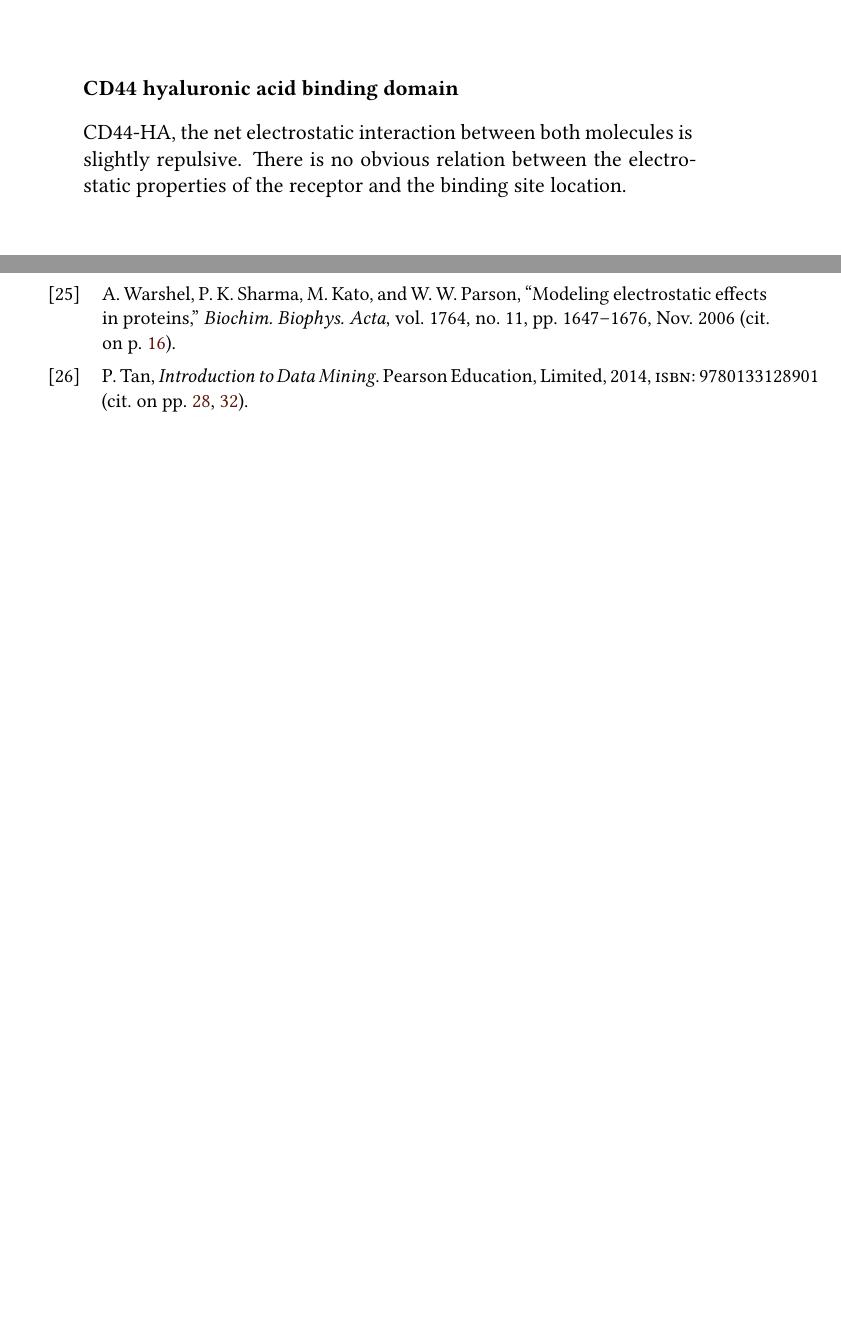
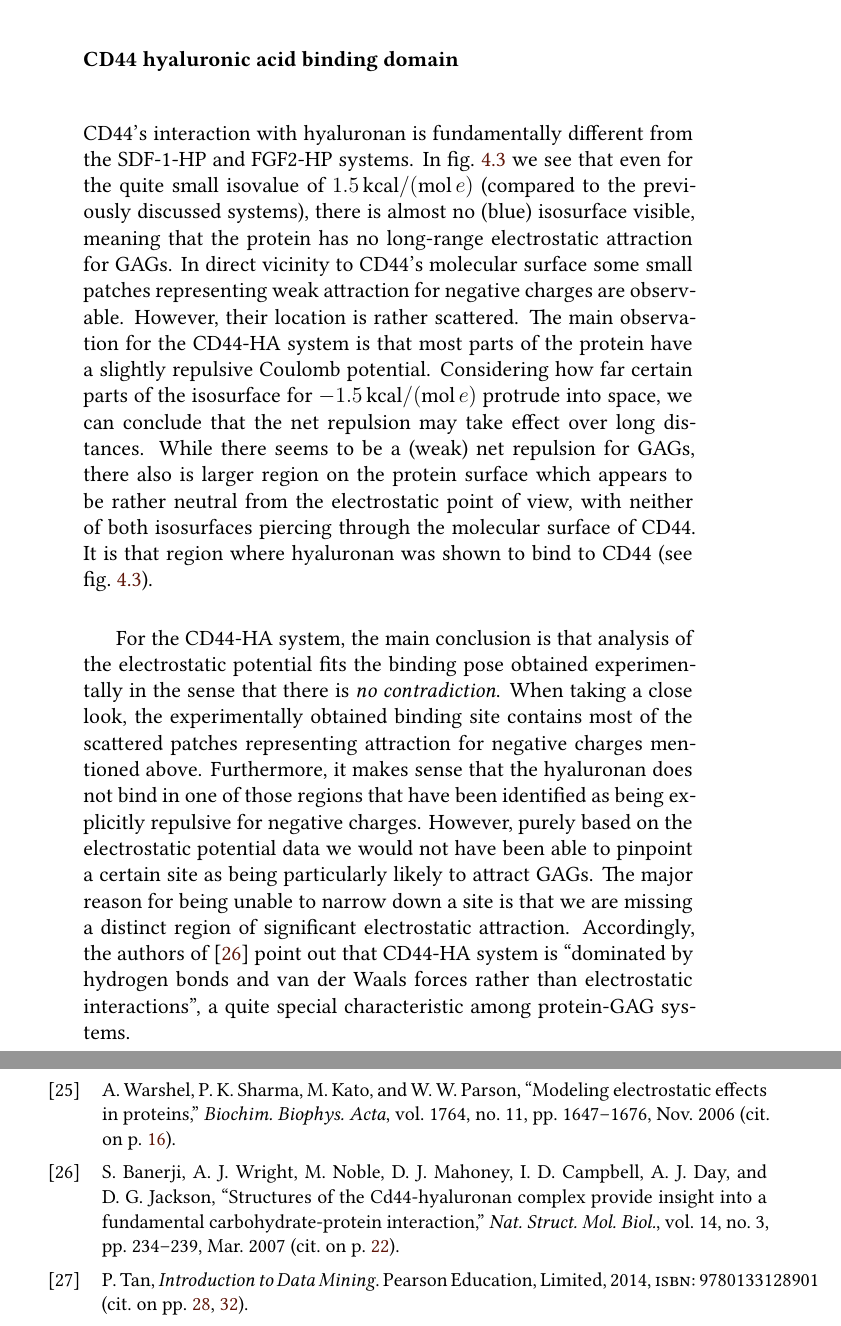
Before and after one commit to jgehrcke/phd-thesis, a LaTeX thesis (latexproject/main.tex, which reads latexproject/04_protein_gag_binding_site_prediction.tex): two parts of pages 26 and 109 of 119, joined at a grey line, cut so that both start at the same text, the shorter picture padded with empty space. Compiled offline with XeLaTeX.

Commit message:
bspred: work on cd44 part.

```diff
--- a/latexproject/04_protein_gag_binding_site_prediction.tex
+++ b/latexproject/04_protein_gag_binding_site_prediction.tex
@@ -309,10 +310,39 @@ representation with carbon atoms in orange (structure taken from PDB ID 2JCQ).}
 \label{fig:bspred:cd44_estatic}
 \end{figure}
 
+CD44's interaction with hyaluronan is fundamentally different from the SDF-1-HP
+and FGF2-HP systems. In \cref{fig:bspred:cd44_estatic} we see that even for the
+quite small isovalue of \SI{1.5}{\kilo\calory\per\mole\per\elementarycharge}
+(compared to the previously discussed systems), there is almost no (blue)
+isosurface visible, meaning that the protein has no long-range electrostatic
+attraction for GAGs. In direct vicinity to CD44's molecular surface some small
+patches representing weak attraction for negative charges are observable.
+However, their location is rather scattered. The main observation for the
+CD44-HA system is that most parts of the protein have a slightly repulsive
+Coulomb potential. Considering how far certain parts of the isosurface for
+\SI{-1.5}{\kilo\calory\per\mole\per\elementarycharge} protrude into space, we
+can conclude that the net repulsion may take effect over long distances. While
+there seems to be a (weak) net repulsion for GAGs, there also is larger region
+on the protein surface which appears to be rather neutral from the electrostatic
+point of view, with neither of both isosurfaces piercing through the molecular
+surface of CD44. It is that region where hyaluronan was shown to bind to CD44
+(see \cref{fig:bspred:cd44_estatic}).
 
-CD44-HA, the net electrostatic interaction between both molecules is slightly
-repulsive. There is no obvious relation between the electrostatic properties of
-the receptor and the binding site location.
+For the CD44-HA system, the main conclusion is that analysis of the
+electrostatic potential fits the binding pose obtained experimentally in the
+sense that there is \textit{no contradiction}. When taking a close look, the
+experimentally obtained binding site contains most of the scattered patches
+representing attraction for negative charges mentioned above. Furthermore, it
+makes sense that the hyaluronan does not bind in one of those regions that have
+been identified as being explicitly repulsive for negative charges. However,
+purely based on the electrostatic potential data we would not have been able to
+pinpoint a certain site as being particularly likely to attract GAGs. The major
+reason for being unable to narrow down a site is that we are missing a distinct
+region of significant electrostatic attraction. Accordingly, the authors of
+\cite{cd44_hya_2007} point out that CD44-HA system is  \enquote{dominated by
+hydrogen bonds and van der Waals forces rather than electrostatic interactions},
+a quite special characteristic among protein-GAG systems.
+
 
 
 \subsection{Conclusions}
```
Also changed, not shown: latexproject/04_protein_gag_binding_site_prediction.tex (5 more changed lines).
